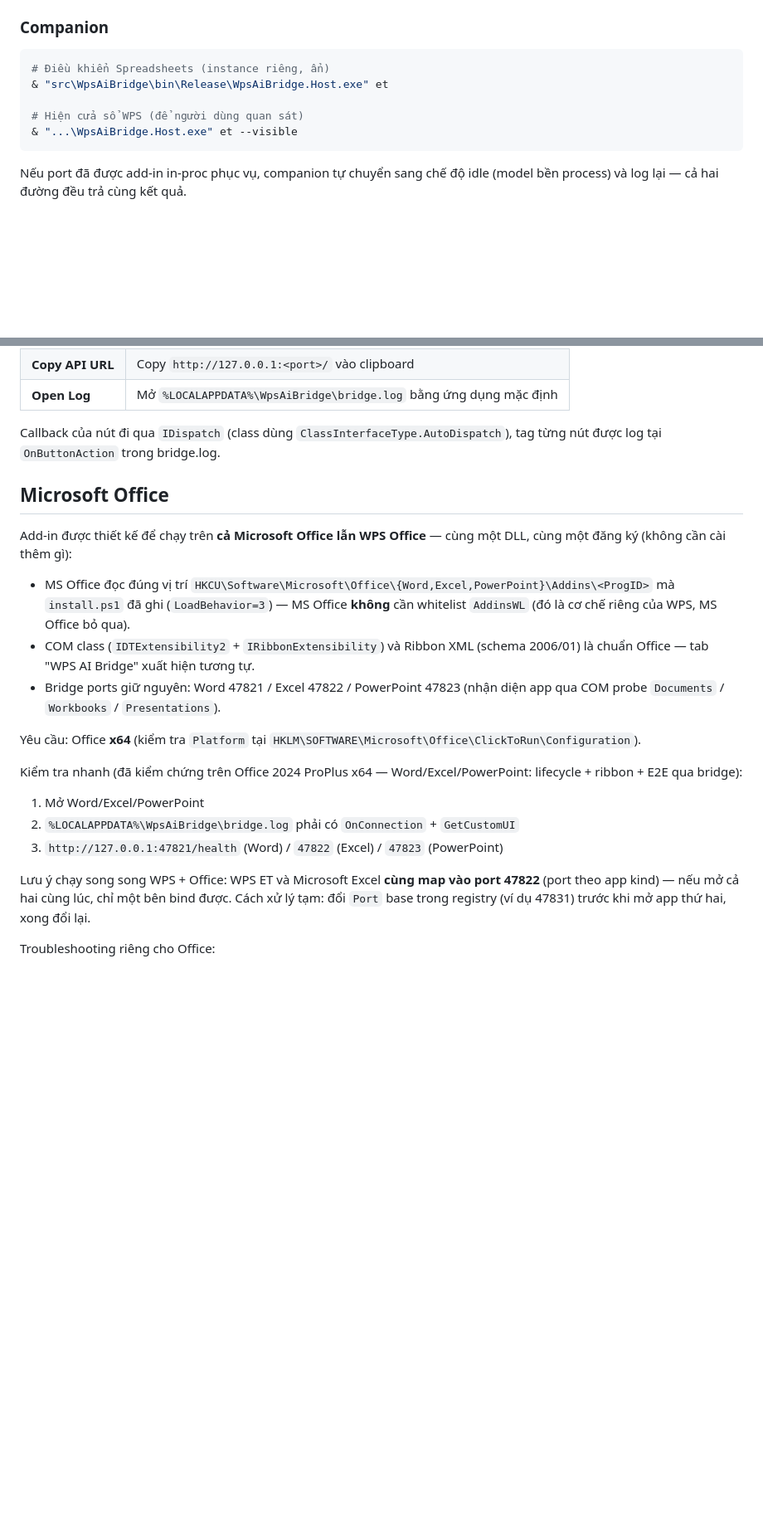
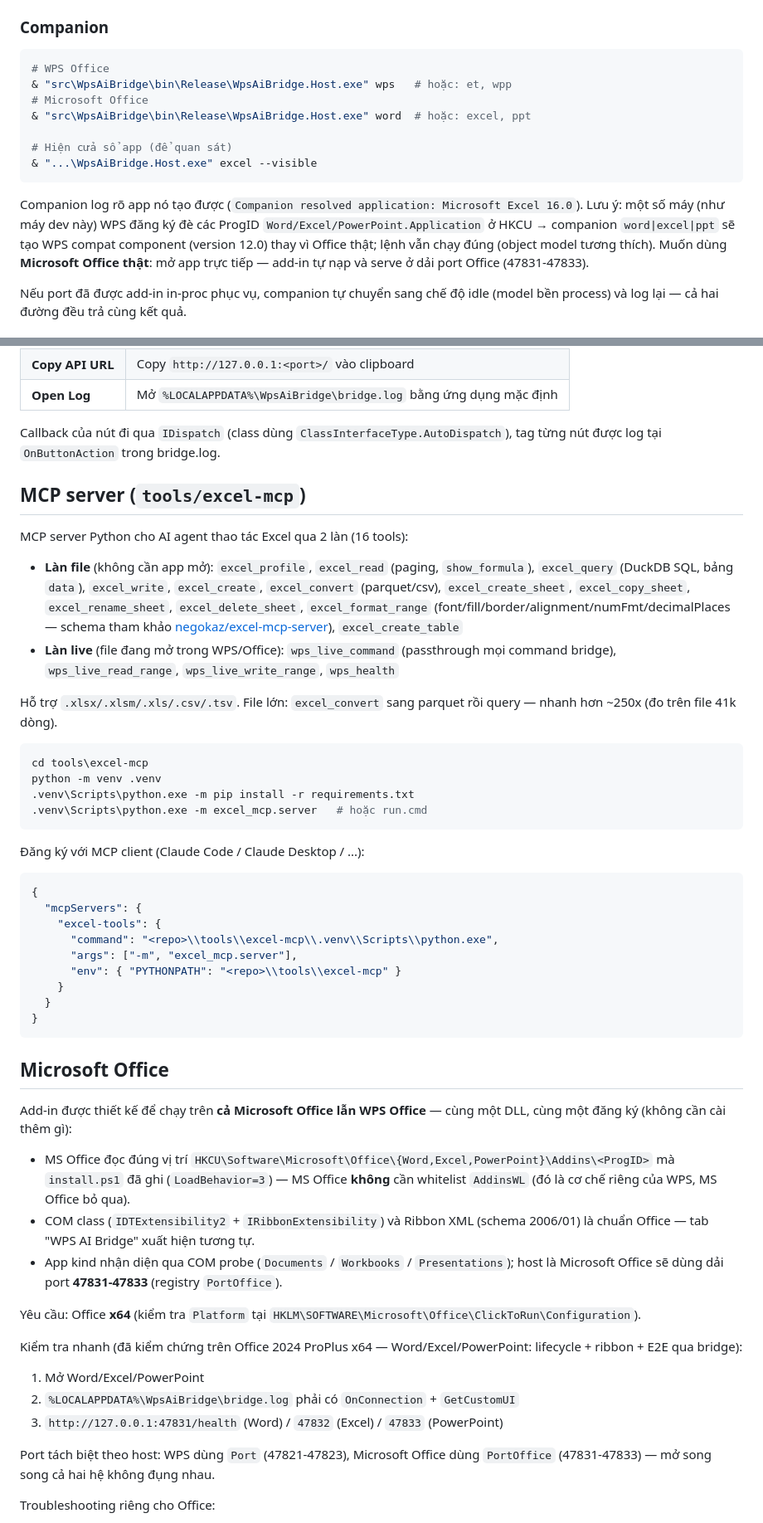
Before and after one commit to rgb-vgx/Axiom-Office, a Markdown page: README.md, 2 parts joined by grey strips. Shown at 83% size. Drawn GitHub-style; blank space fills up the shorter version.

Commit message:
docs: cap nhat README/CHANGELOG (port Office, companion Office, excel-mcp 16 tools)

````diff
--- a/README.md
+++ b/README.md
@@ -61,12 +62,21 @@ tra danh sách, và xem log tại `%LOCALAPPDATA%\WpsAiBridge\bridge.log`.
 ### Companion
 
 ```powershell
-# Điều khiển Spreadsheets (instance riêng, ẩn)
-& "src\WpsAiBridge\bin\Release\WpsAiBridge.Host.exe" et
+# WPS Office
+& "src\WpsAiBridge\bin\Release\WpsAiBridge.Host.exe" wps   # hoặc: et, wpp
+# Microsoft Office
+& "src\WpsAiBridge\bin\Release\WpsAiBridge.Host.exe" word  # hoặc: excel, ppt
 
-# Hiện cửa sổ WPS (để người dùng quan sát)
-& "...\WpsAiBridge.Host.exe" et --visible
+# Hiện cửa sổ app (để quan sát)
+& "...\WpsAiBridge.Host.exe" excel --visible
 ```
+
+Companion log rõ app nó tạo được (`Companion resolved application: Microsoft Excel 16.0`).
+Lưu ý: một số máy (như máy dev này) WPS đăng ký đè các ProgID
+`Word/Excel/PowerPoint.Application` ở HKCU → companion `word|excel|ppt` sẽ tạo
+WPS compat component (version 12.0) thay vì Office thật; lệnh vẫn chạy đúng
+(object model tương thích). Muốn dùng **Microsoft Office thật**: mở app trực tiếp
+— add-in tự nạp và serve ở dải port Office (47831-47833).
 
 Nếu port đã được add-in in-proc phục vụ, companion tự chuyển sang chế độ idle
 (model bền process) và log lại — cả hai đường đều trả cùng kết quả.
@@ -85,6 +95,44 @@ Add-in in-proc thêm tab **"WPS AI Bridge"** trên ribbon (WPS gọi
 Callback của nút đi qua `IDispatch` (class dùng `ClassInterfaceType.AutoDispatch`),
 tag từng nút được log tại `OnButtonAction` trong bridge.log.
 
+## MCP server (`tools/excel-mcp`)
+
+MCP server Python cho AI agent thao tác Excel qua 2 làn (16 tools):
+
+- **Làn file** (không cần app mở): `excel_profile`, `excel_read` (paging,
+  `show_formula`), `excel_query` (DuckDB SQL, bảng `data`), `excel_write`,
+  `excel_create`, `excel_convert` (parquet/csv), `excel_create_sheet`,
+  `excel_copy_sheet`, `excel_rename_sheet`, `excel_delete_sheet`,
+  `excel_format_range` (font/fill/border/alignment/numFmt/decimalPlaces —
+  schema tham khảo [negokaz/excel-mcp-server](https://github.com/negokaz/excel-mcp-server)),
+  `excel_create_table`
+- **Làn live** (file đang mở trong WPS/Office): `wps_live_command` (passthrough
+  mọi command bridge), `wps_live_read_range`, `wps_live_write_range`, `wps_health`
+
+Hỗ trợ `.xlsx/.xlsm/.xls/.csv/.tsv`. File lớn: `excel_convert` sang parquet rồi
+query — nhanh hơn ~250x (đo trên file 41k dòng).
+
+```powershell
+cd tools\excel-mcp
+python -m venv .venv
+.venv\Scripts\python.exe -m pip install -r requirements.txt
+.venv\Scripts\python.exe -m excel_mcp.server   # hoặc run.cmd
+```
+
+Đăng ký với MCP client (Claude Code / Claude Desktop / ...):
+
+```json
+{
+  "mcpServers": {
+    "excel-tools": {
+      "command": "<repo>\\tools\\excel-mcp\\.venv\\Scripts\\python.exe",
+      "args": ["-m", "excel_mcp.server"],
+      "env": { "PYTHONPATH": "<repo>\\tools\\excel-mcp" }
+    }
+  }
+}
+```
+
 ## Microsoft Office
 
 Add-in được thiết kế để chạy trên **cả Microsoft Office lẫn WPS Office** —
@@ -95,8 +143,8 @@ cùng một DLL, cùng một đăng ký (không cần cài thêm gì):
   `AddinsWL` (đó là cơ chế riêng của WPS, MS Office bỏ qua).
 - COM class (`IDTExtensibility2` + `IRibbonExtensibility`) và Ribbon XML
   (schema 2006/01) là chuẩn Office — tab "WPS AI Bridge" xuất hiện tương tự.
-- Bridge ports giữ nguyên: Word 47821 / Excel 47822 / PowerPoint 47823
-  (nhận diện app qua COM probe `Documents` / `Workbooks` / `Presentations`).
+- App kind nhận diện qua COM probe (`Documents` / `Workbooks` / `Presentations`);
+  host là Microsoft Office sẽ dùng dải port **47831-47833** (registry `PortOffice`).
 
 Yêu cầu: Office **x64** (kiểm tra `Platform` tại
 `HKLM\SOFTWARE\Microsoft\Office\ClickToRun\Configuration`).
@@ -106,12 +154,10 @@ lifecycle + ribbon + E2E qua bridge):
 
 1. Mở Word/Excel/PowerPoint
 2. `%LOCALAPPDATA%\WpsAiBridge\bridge.log` phải có `OnConnection` + `GetCustomUI`
-3. `http://127.0.0.1:47821/health` (Word) / `47822` (Excel) / `47823` (PowerPoint)
+3. `http://127.0.0.1:47831/health` (Word) / `47832` (Excel) / `47833` (PowerPoint)
 
-Lưu ý chạy song song WPS + Office: WPS ET và Microsoft Excel **cùng map vào port
-47822** (port theo app kind) — nếu mở cả hai cùng lúc, chỉ một bên bind được.
-Cách xử lý tạm: đổi `Port` base trong registry (ví dụ 47831) trước khi mở app
-thứ hai, xong đổi lại.
+Port tách biệt theo host: WPS dùng `Port` (47821-47823), Microsoft Office dùng
+`PortOffice` (47831-47833) — mở song song cả hai hệ không đụng nhau.
 
 Troubleshooting riêng cho Office:
 
````
Also changed, not shown: other parts of README.md (+10 -7 lines), CHANGELOG.md (+18 -0 lines).
